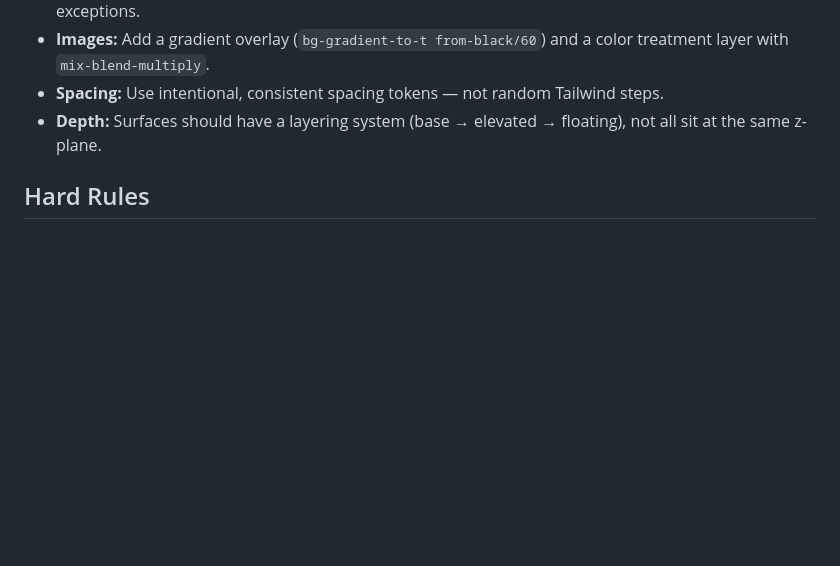
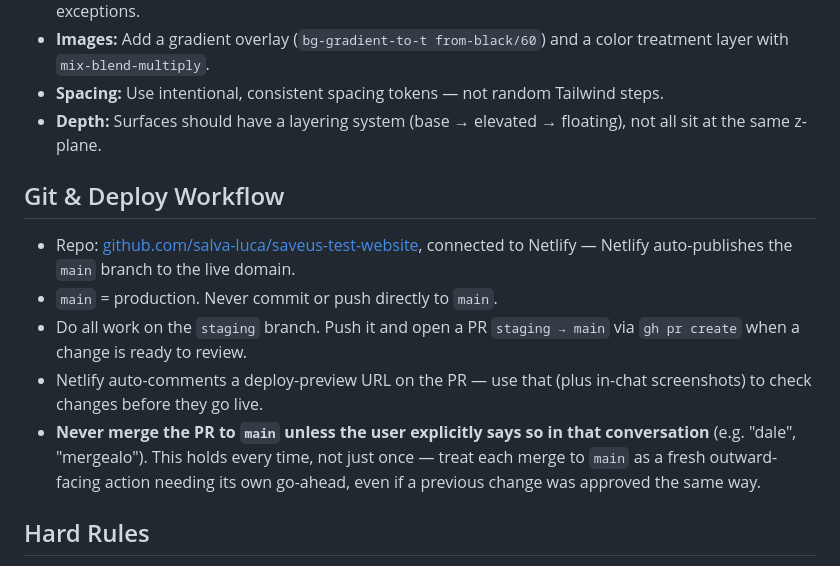
Before and after one commit to salva-luca/saveus-test-website, a Markdown page: CLAUDE.md, the part around the change. GitHub-like rendering; blank space fills up the shorter version.

Commit message:
Document git/deploy workflow in CLAUDE.md
staging -> PR -> main, Netlify preview review, merge only on
explicit user go-ahead in chat.

Co-Authored-By: Claude Sonnet 5 <noreply@anthropic.com>

```diff
--- a/CLAUDE.md
+++ b/CLAUDE.md
@@ -46,6 +46,13 @@
 - **Spacing:** Use intentional, consistent spacing tokens — not random Tailwind steps.
 - **Depth:** Surfaces should have a layering system (base → elevated → floating), not all sit at the same z-plane.
 
+## Git & Deploy Workflow
+- Repo: [github.com/salva-luca/saveus-test-website](https://github.com/salva-luca/saveus-test-website), connected to Netlify — Netlify auto-publishes the `main` branch to the live domain.
+- `main` = production. Never commit or push directly to `main`.
+- Do all work on the `staging` branch. Push it and open a PR `staging → main` via `gh pr create` when a change is ready to review.
+- Netlify auto-comments a deploy-preview URL on the PR — use that (plus in-chat screenshots) to check changes before they go live.
+- **Never merge the PR to `main` unless the user explicitly says so in that conversation** (e.g. "dale", "mergealo"). This holds every time, not just once — treat each merge to `main` as a fresh outward-facing action needing its own go-ahead, even if a previous change was approved the same way.
+
 ## Hard Rules
 - Do not add sections, features, or content not in the reference
 - Do not "improve" a reference design — match it
```
